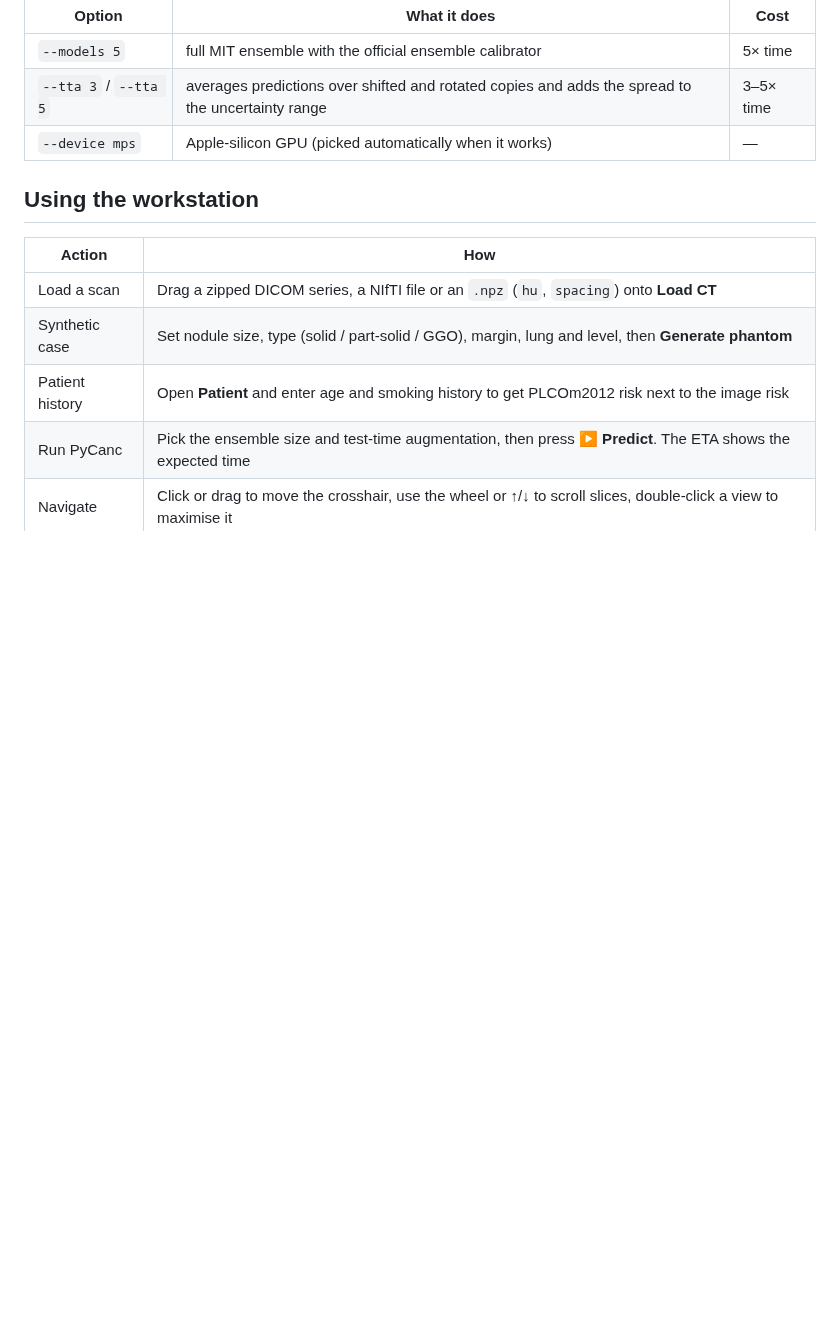
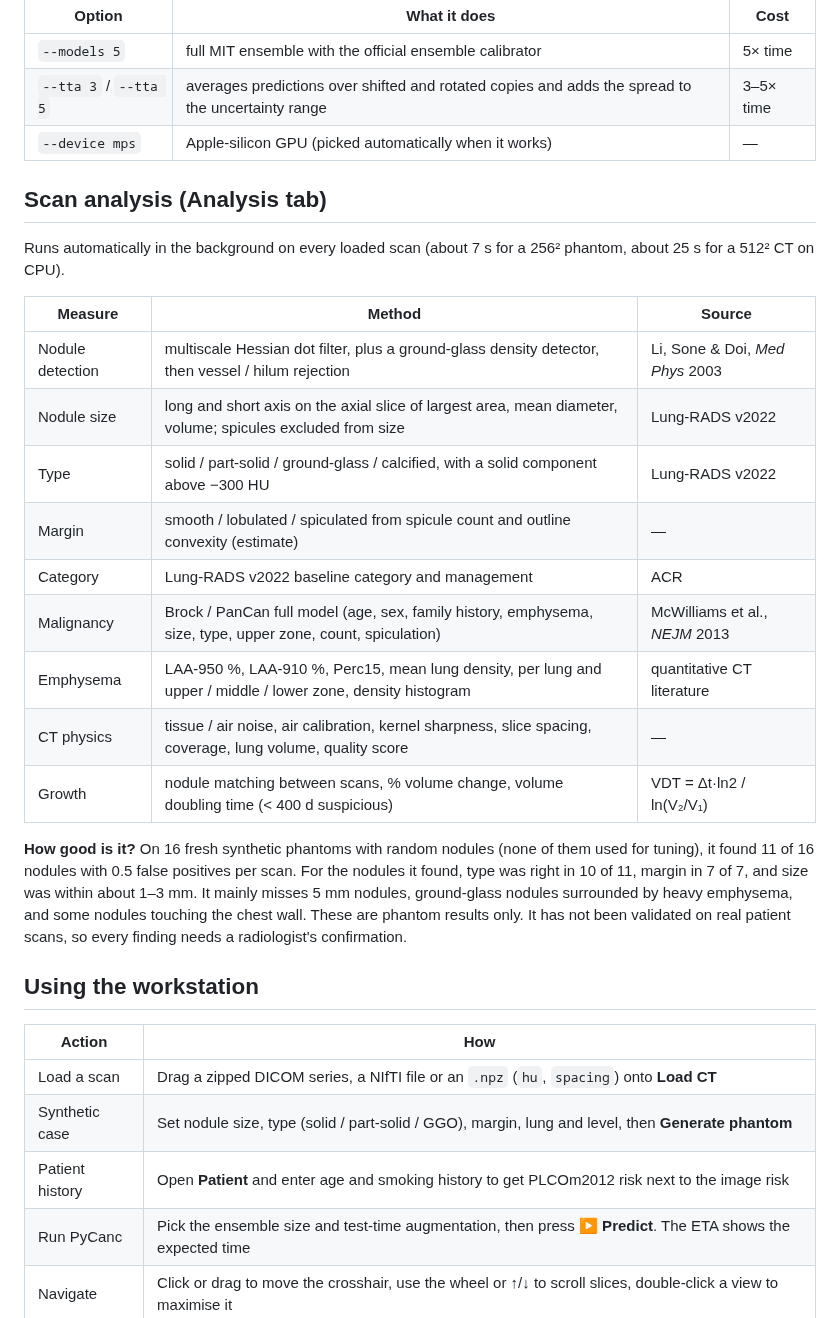
Before and after one commit to yugakbari3-jpg/-09jun_Yug_python, a Markdown page: pycanc/README.md, the part around one of its changes. GitHub-like rendering; blank space fills up the shorter version.

```diff
--- a/pycanc/README.md
+++ b/pycanc/README.md
@@ -101,6 +106,28 @@ picked up automatically by the CLI and the workstation.
 | `--tta 3` / `--tta 5` | averages predictions over shifted and rotated copies and adds the spread to the uncertainty range | 3–5× time |
 | `--device mps` | Apple-silicon GPU (picked automatically when it works) | — |
 
+## Scan analysis (Analysis tab)
+
+Runs automatically in the background on every loaded scan (about 7 s for a 256² phantom, about 25 s for a 512² CT on CPU).
+
+| Measure | Method | Source |
+|---|---|---|
+| Nodule detection | multiscale Hessian dot filter, plus a ground-glass density detector, then vessel / hilum rejection | Li, Sone & Doi, *Med Phys* 2003 |
+| Nodule size | long and short axis on the axial slice of largest area, mean diameter, volume; spicules excluded from size | Lung-RADS v2022 |
+| Type | solid / part-solid / ground-glass / calcified, with a solid component above −300 HU | Lung-RADS v2022 |
+| Margin | smooth / lobulated / spiculated from spicule count and outline convexity (estimate) | — |
+| Category | Lung-RADS v2022 baseline category and management | ACR |
+| Malignancy | Brock / PanCan full model (age, sex, family history, emphysema, size, type, upper zone, count, spiculation) | McWilliams et al., *NEJM* 2013 |
+| Emphysema | LAA-950 %, LAA-910 %, Perc15, mean lung density, per lung and upper / middle / lower zone, density histogram | quantitative CT literature |
+| CT physics | tissue / air noise, air calibration, kernel sharpness, slice spacing, coverage, lung volume, quality score | — |
+| Growth | nodule matching between scans, % volume change, volume doubling time (< 400 d suspicious) | VDT = Δt·ln2 / ln(V₂/V₁) |
+
+**How good is it?** On 16 fresh synthetic phantoms with random nodules (none of them used for tuning), it found
+11 of 16 nodules with 0.5 false positives per scan. For the nodules it found, type was right in 10 of 11, margin in
+7 of 7, and size was within about 1–3 mm. It mainly misses 5 mm nodules, ground-glass nodules surrounded by heavy
+emphysema, and some nodules touching the chest wall. These are phantom results only. It has not been validated on
+real patient scans, so every finding needs a radiologist's confirmation.
+
 ## Using the workstation
 
 | Action | How |
```
Also changed, not shown: other parts of pycanc/README.md (+6 -0 lines), pycanc/docs/analysis.png (added), 9 other files.
